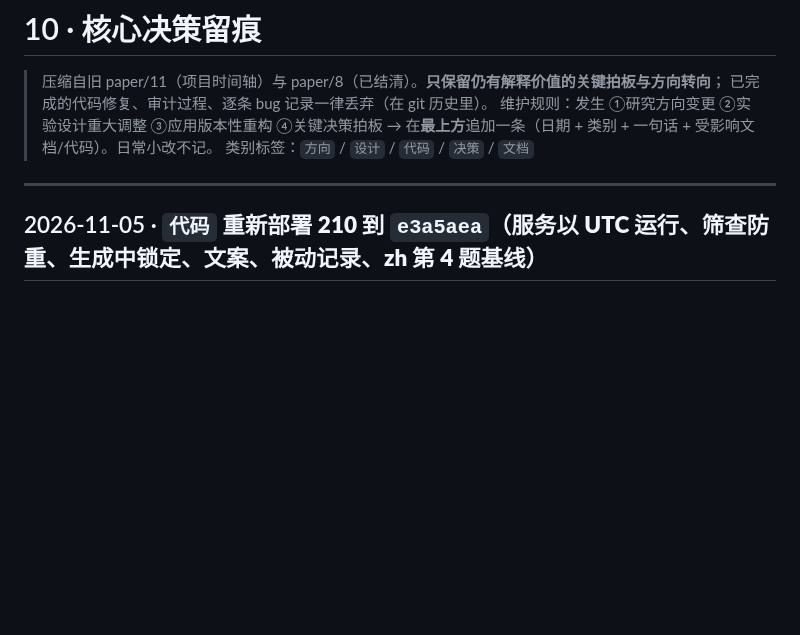
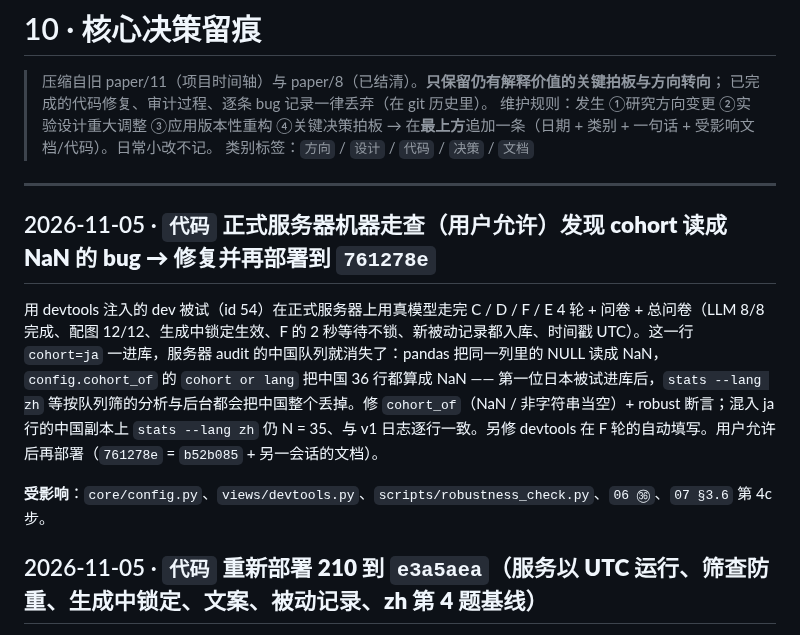
Before and after one commit to Gosoki/NovaStory, a Markdown page: docs/paper/10_核心决策留痕.md, the part around the change. Rendered like a GitHub page; blank space fills up the shorter version.

Commit message:
📝docs(06,07,10): 记录走查发现与再部署 761278e，主推 E/F 记为待定

```diff
--- a/docs/paper/10_核心决策留痕.md
+++ b/docs/paper/10_核心决策留痕.md
@@ -6,6 +6,12 @@
 > 类别标签：`方向` / `设计` / `代码` / `决策` / `文档`
 
 ---
+
+## 2026-11-05 · `代码` **正式服务器机器走查（用户允许）发现 cohort 读成 NaN 的 bug → 修复并再部署到 `761278e`**
+
+用 devtools 注入的 dev 被试（id 54）在正式服务器上用真模型走完 C / D / F / E 4 轮 + 问卷 + 总问卷（LLM 8/8 完成、配图 12/12、生成中锁定生效、F 的 2 秒等待不锁、新被动记录都入库、时间戳 UTC）。这一行 `cohort=ja` 一进库，服务器 audit 的中国队列就消失了：pandas 把同一列里的 NULL 读成 NaN，`config.cohort_of` 的 `cohort or lang` 把中国 36 行都算成 NaN —— 第一位日本被试进库后，`stats --lang zh` 等按队列筛的分析与后台都会把中国整个丢掉。修 `cohort_of`（NaN / 非字符串当空）+ robust 断言；混入 ja 行的中国副本上 `stats --lang zh` 仍 N = 35、与 v1 日志逐行一致。另修 devtools 在 F 轮的自动填写。用户允许后再部署（`761278e` = `b52b085` + 另一会话的文档）。
+
+**受影响**：`core/config.py`、`views/devtools.py`、`scripts/robustness_check.py`、`06 ㊱`、`07 §3.6` 第 4c 步。
 
 ## 2026-11-05 · `代码` **重新部署 210 到 `e3a5aea`（服务以 UTC 运行、筛查防重、生成中锁定、文案、被动记录、zh 第 4 题基线）**
 
```
Also changed, not shown: docs/paper/06_待拍板事项.md (+2 -0 lines), docs/paper/07_采数前执行清单.md (+1 -0 lines).
